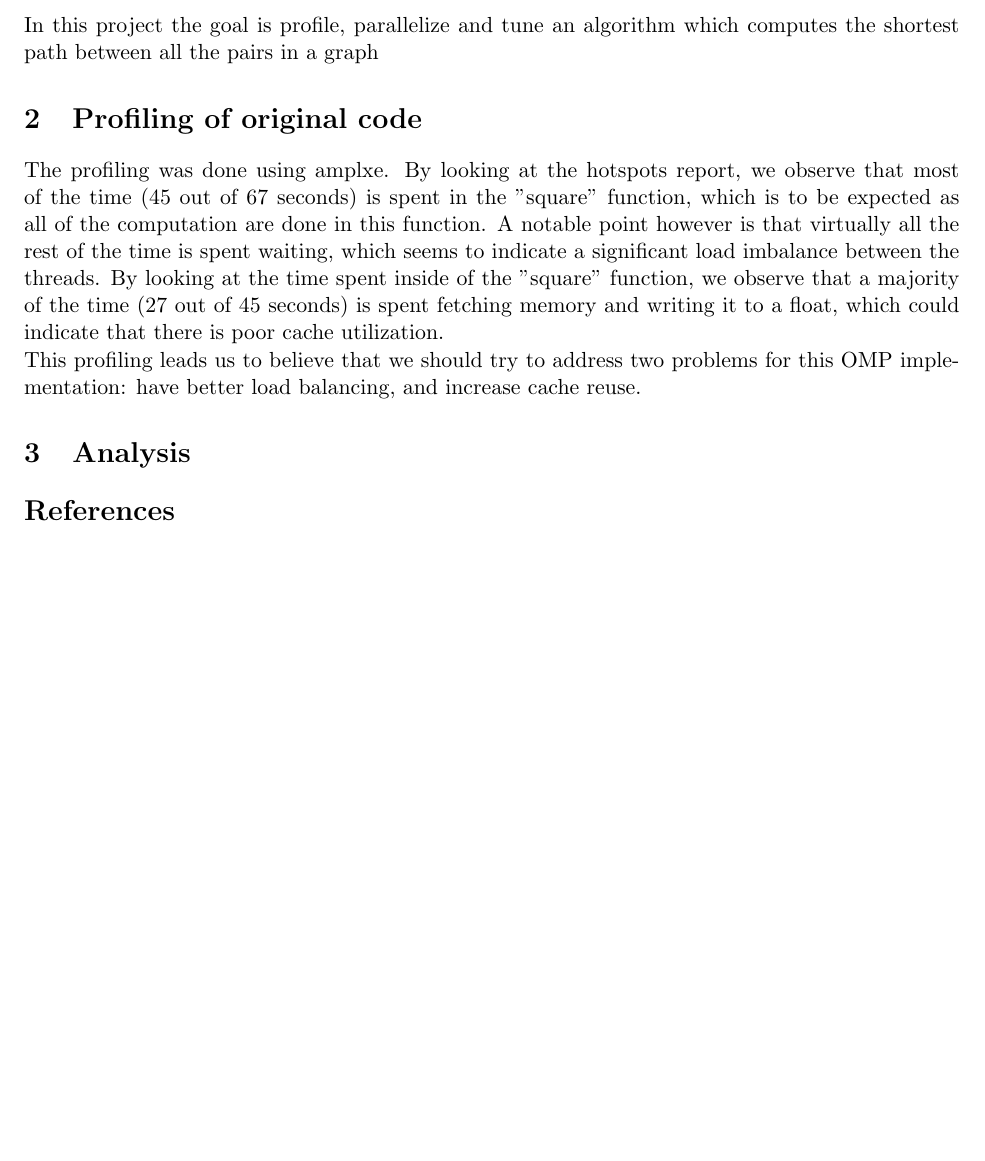
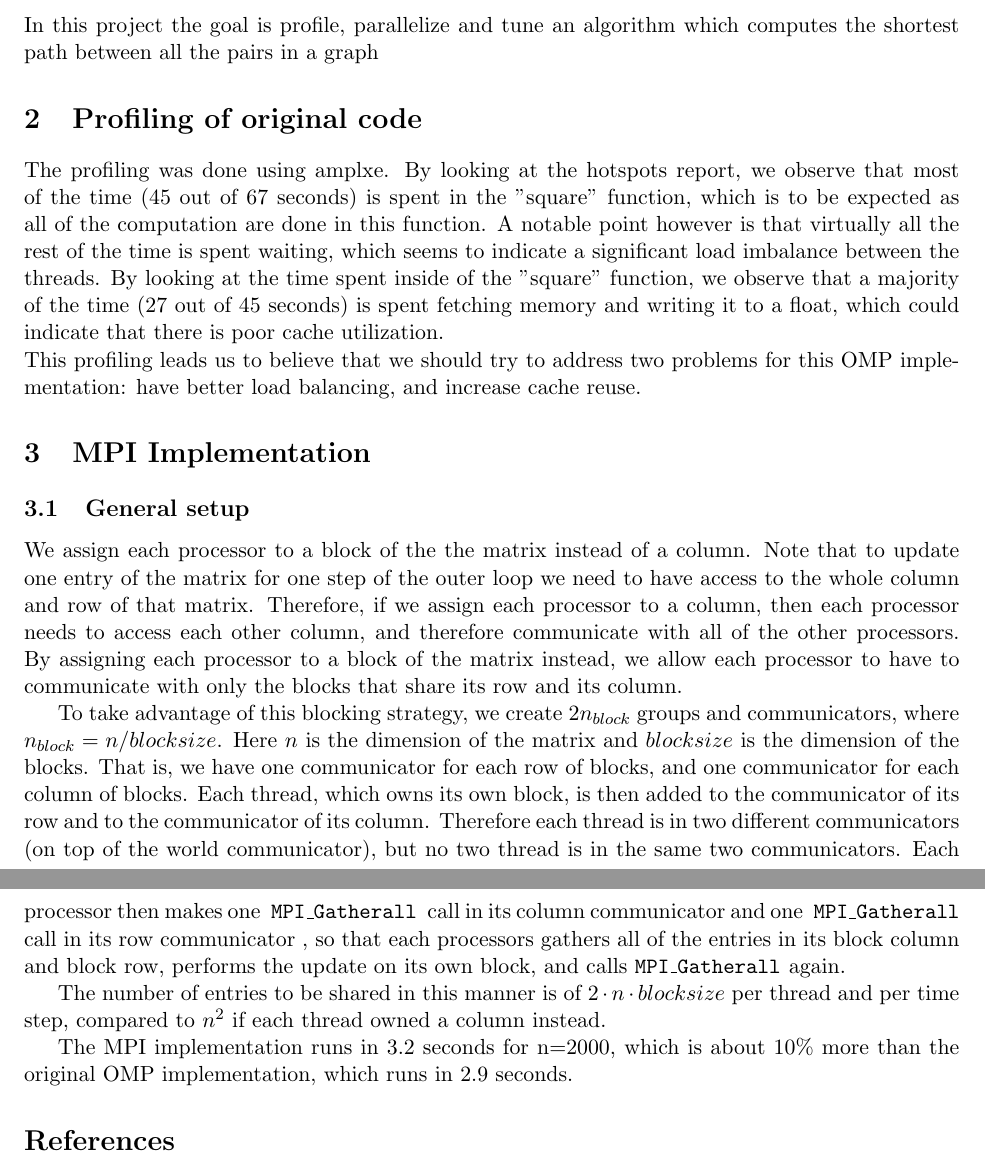
Before and after one commit to cornell-cs5220-f15/path, a LaTeX document (report/report.tex): part of the page before the commit and two parts of pages 1 and 2 of 2 after it, the two joined at a grey line, cut so that both start at the same text, the shorter picture padded with empty space. Compiled offline with pdfLaTeX.

Commit message:
updated report

```diff
--- a/report/report.tex
+++ b/report/report.tex
@@ -44,10 +44,17 @@ This profiling leads us to believe that we should try to address two problems fo
 
 
 
-\section{Analysis}
+\section{MPI Implementation}
+\subsection{General setup}
+We assign each processor to a block of the the matrix instead of a column.
+Note that to update one entry of the matrix for one step of the outer loop  we need to have access to the whole column and row of that matrix. Therefore, if we assign each processor to a column, then each processor needs to access each other column, and therefore communicate with all of the other processors. By assigning each processor to a block of the matrix instead, we allow each processor to have to communicate with only the blocks that share its row and its column.
 
+To take advantage of this blocking strategy, we create  $2n_{block}$ groups and communicators, where $n_{block}=n/blocksize$. Here $n$  is the dimension of the matrix and $blocksize$ is the dimension of the blocks. That is, we have one communicator for each row of blocks, and one communicator for each column of blocks. Each thread, which owns its own block, is then added to the communicator of its row and to the communicator of its column. Therefore each thread is in two different communicators (on top of the world communicator), but no two thread is in the same two communicators. Each processor then makes one \textbf{ \texttt{MPI\_Gatherall} } call in its column communicator and one \textbf{ \texttt{MPI\_Gatherall} } call in its row communicator , so that each processors gathers all of the entries in its block column and block row, performs the update on its own block, and calls \textbf{\texttt{MPI\_Gatherall} }again.
 
+The number of entries to be shared in this manner is of
+$2 \cdot n \cdot blocksize$ per thread and per time step, compared to $n^2$ if each thread owned a column instead.
 
+The MPI implementation runs in 3.2 seconds for n=2000, which is about $10 \%$ more than the original OMP implementation, which runs in 2.9 seconds.
 
 \begin{thebibliography}{9}
 
```
